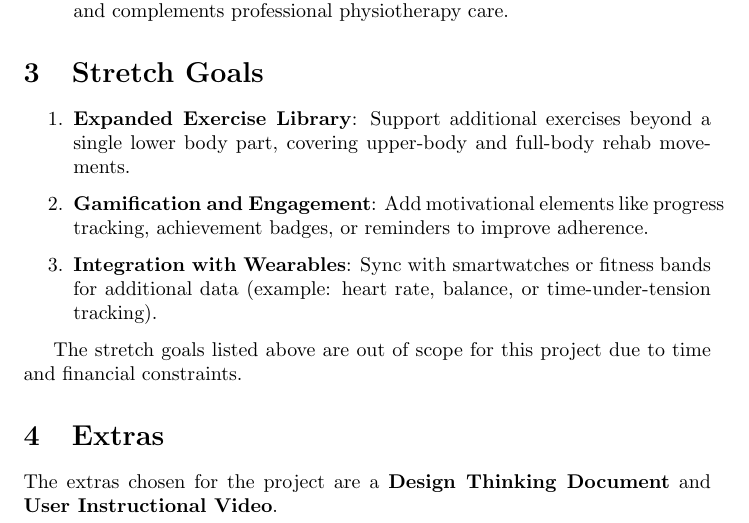
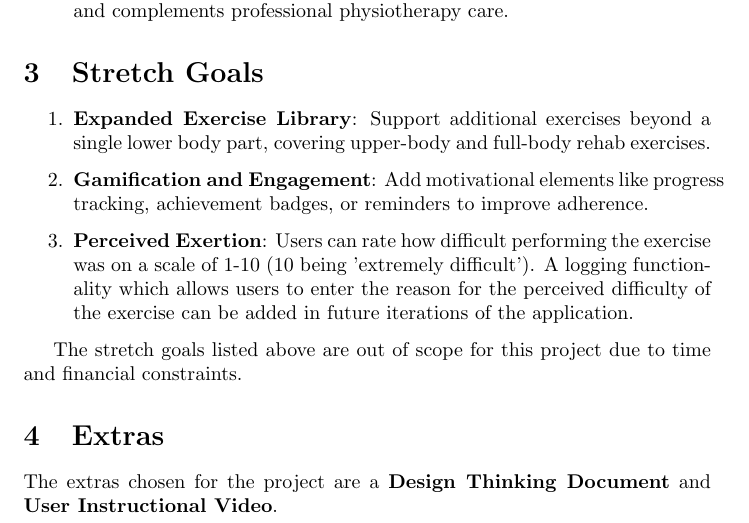
Before and after one commit to M9Huynh/technically-functional, a LaTeX document (docs/ProblemStatementAndGoals/ProblemStatement.tex): part of page 3 of 9, cut so that both start at the same text. Compiled offline with pdfLaTeX.

Commit message:
fixed stretch goals

```diff
--- a/docs/ProblemStatementAndGoals/ProblemStatement.tex
+++ b/docs/ProblemStatementAndGoals/ProblemStatement.tex
@@ -91,11 +91,11 @@ provide feedback and corrections for the prescribed physical rehabilitation exer
 \section{Stretch Goals}
 
 \begin{enumerate}
-  \item \textbf{Expanded Exercise Library}: Support additional exercises beyond a single lower body part, covering upper-body and full-body rehab movements.
+  \item \textbf{Expanded Exercise Library}: Support additional exercises beyond a single lower body part, covering upper-body and full-body rehab exercises.
 
   \item \textbf{Gamification and Engagement}: Add motivational elements like progress tracking, achievement badges, or reminders to improve adherence.
 
-  \item \textbf{Integration with Wearables}: Sync with smartwatches or fitness bands for additional data (example: heart rate, balance, or time-under-tension tracking).
+  \item \textbf{Perceived Exertion}: Users can rate how difficult performing the exercise was on a scale of 1-10 (10 being 'extremely difficult'). A logging functionality which allows users to enter the reason for the perceived difficulty of the exercise can be added in future iterations of the application.
 
 \end{enumerate}
 
```
Also changed, not shown: docs/ProblemStatementAndGoals/ProblemStatement.pdf.
